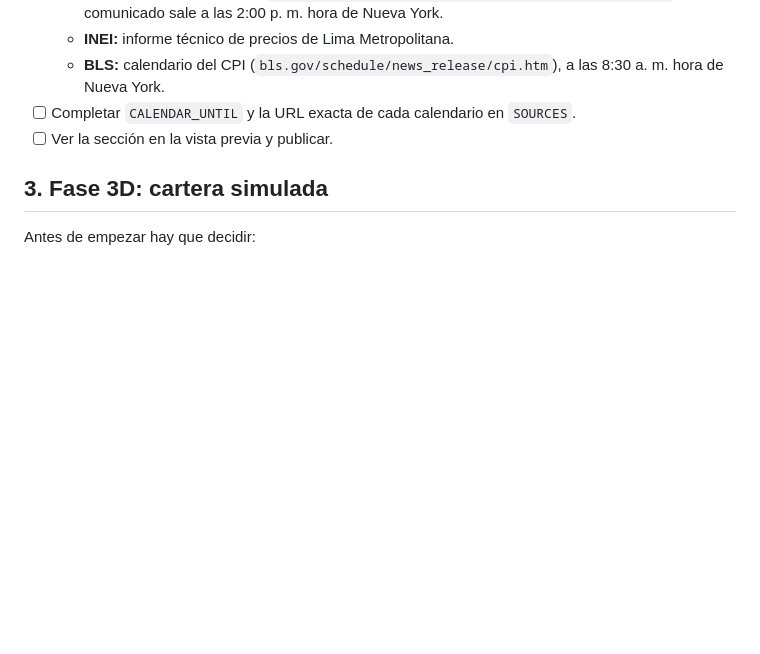
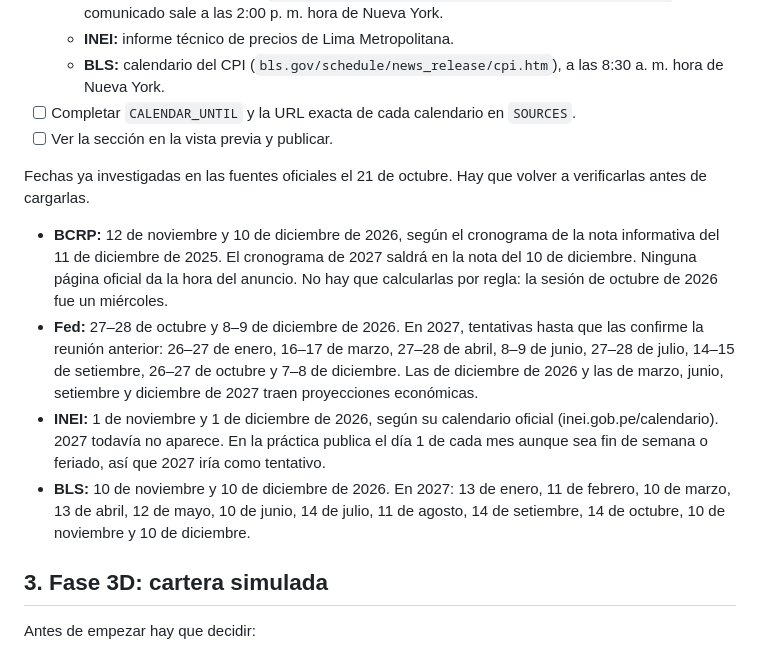
Before and after one commit to ElFabrix2344/app-mercados, a Markdown page: ROADMAP.md, the part around one of its changes. Rendered like a GitHub page; blank space fills up the shorter version.

```diff
--- a/ROADMAP.md
+++ b/ROADMAP.md
@@ -25,6 +28,13 @@ El código ya está publicado y probado (`src/lib/calendar.ts`, `/api/calendar`,
   - **BLS:** calendario del CPI (`bls.gov/schedule/news_release/cpi.htm`), a las 8:30 a. m. hora de Nueva York.
 - [ ] Completar `CALENDAR_UNTIL` y la URL exacta de cada calendario en `SOURCES`.
 - [ ] Ver la sección en la vista previa y publicar.
+
+Fechas ya investigadas en las fuentes oficiales el 21 de octubre. Hay que volver a verificarlas antes de cargarlas.
+
+- **BCRP:** 12 de noviembre y 10 de diciembre de 2026, según el cronograma de la nota informativa del 11 de diciembre de 2025. El cronograma de 2027 saldrá en la nota del 10 de diciembre. Ninguna página oficial da la hora del anuncio. No hay que calcularlas por regla: la sesión de octubre de 2026 fue un miércoles.
+- **Fed:** 27–28 de octubre y 8–9 de diciembre de 2026. En 2027, tentativas hasta que las confirme la reunión anterior: 26–27 de enero, 16–17 de marzo, 27–28 de abril, 8–9 de junio, 27–28 de julio, 14–15 de setiembre, 26–27 de octubre y 7–8 de diciembre. Las de diciembre de 2026 y las de marzo, junio, setiembre y diciembre de 2027 traen proyecciones económicas.
+- **INEI:** 1 de noviembre y 1 de diciembre de 2026, según su calendario oficial (inei.gob.pe/calendario). 2027 todavía no aparece. En la práctica publica el día 1 de cada mes aunque sea fin de semana o feriado, así que 2027 iría como tentativo.
+- **BLS:** 10 de noviembre y 10 de diciembre de 2026. En 2027: 13 de enero, 11 de febrero, 10 de marzo, 13 de abril, 12 de mayo, 10 de junio, 14 de julio, 11 de agosto, 14 de setiembre, 14 de octubre, 10 de noviembre y 10 de diciembre.
 
 ## 3. Fase 3D: cartera simulada
 
```
Also changed, not shown: other parts of ROADMAP.md (+36 -13 lines).
